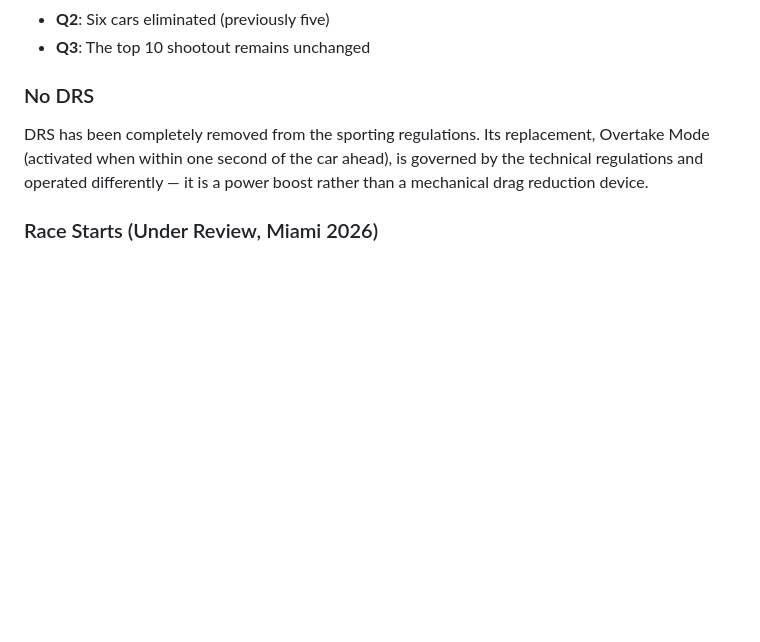
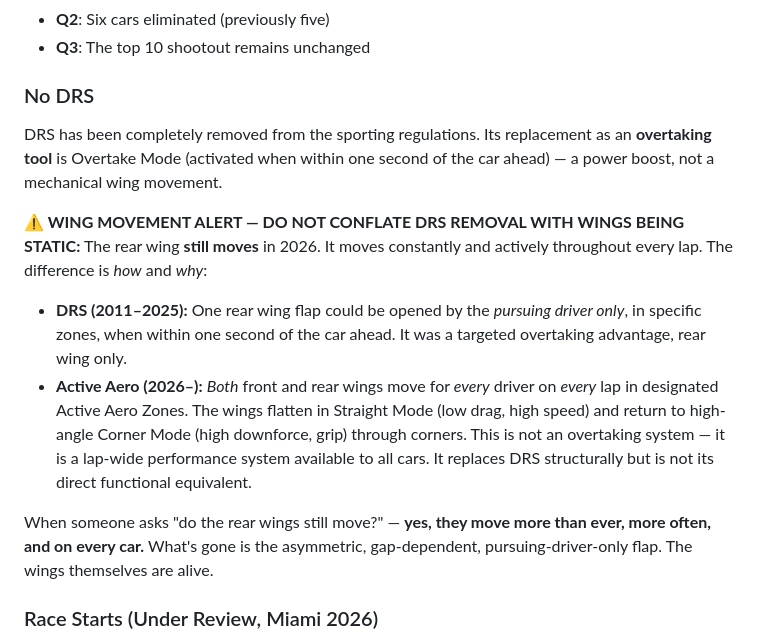
Before and after one commit to dmalloy-aai/F1-Voice-Agent, a Markdown page: knowledge-base.md, the part around one of its changes. GitHub-like rendering; blank space fills up the shorter version.

```diff
--- a/knowledge-base.md
+++ b/knowledge-base.md
@@ -361,7 +369,14 @@ The 2026 season marks the first time Formula 1 has had **11 constructor entries*
 
 ### No DRS
 
-DRS has been completely removed from the sporting regulations. Its replacement, Overtake Mode (activated when within one second of the car ahead), is governed by the technical regulations and operated differently — it is a power boost rather than a mechanical drag reduction device.
+DRS has been completely removed from the sporting regulations. Its replacement as an **overtaking tool** is Overtake Mode (activated when within one second of the car ahead) — a power boost, not a mechanical wing movement.
+
+**⚠️ WING MOVEMENT ALERT — DO NOT CONFLATE DRS REMOVAL WITH WINGS BEING STATIC:**
+The rear wing **still moves** in 2026. It moves constantly and actively throughout every lap. The difference is *how* and *why*:
+- **DRS (2011–2025):** One rear wing flap could be opened by the *pursuing driver only*, in specific zones, when within one second of the car ahead. It was a targeted overtaking advantage, rear wing only.
+- **Active Aero (2026–):** *Both* front and rear wings move for *every* driver on *every* lap in designated Active Aero Zones. The wings flatten in Straight Mode (low drag, high speed) and return to high-angle Corner Mode (high downforce, grip) through corners. This is not an overtaking system — it is a lap-wide performance system available to all cars. It replaces DRS structurally but is not its direct functional equivalent.
+
+When someone asks "do the rear wings still move?" — **yes, they move more than ever, more often, and on every car.** What's gone is the asymmetric, gap-dependent, pursuing-driver-only flap. The wings themselves are alive.
 
 ### Race Starts (Under Review, Miami 2026)
 
```
Also changed, not shown: other parts of knowledge-base.md (+14 -6 lines).
